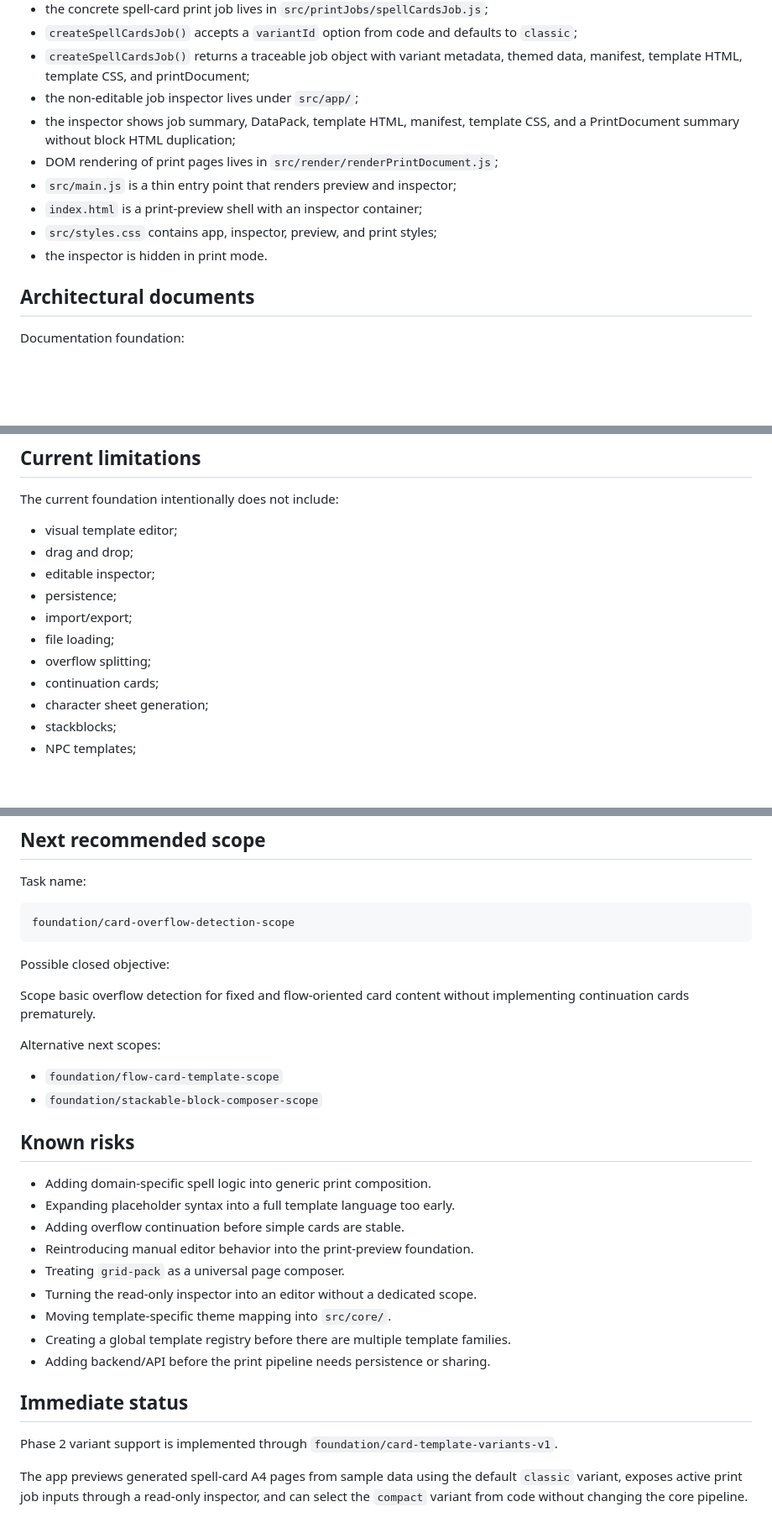
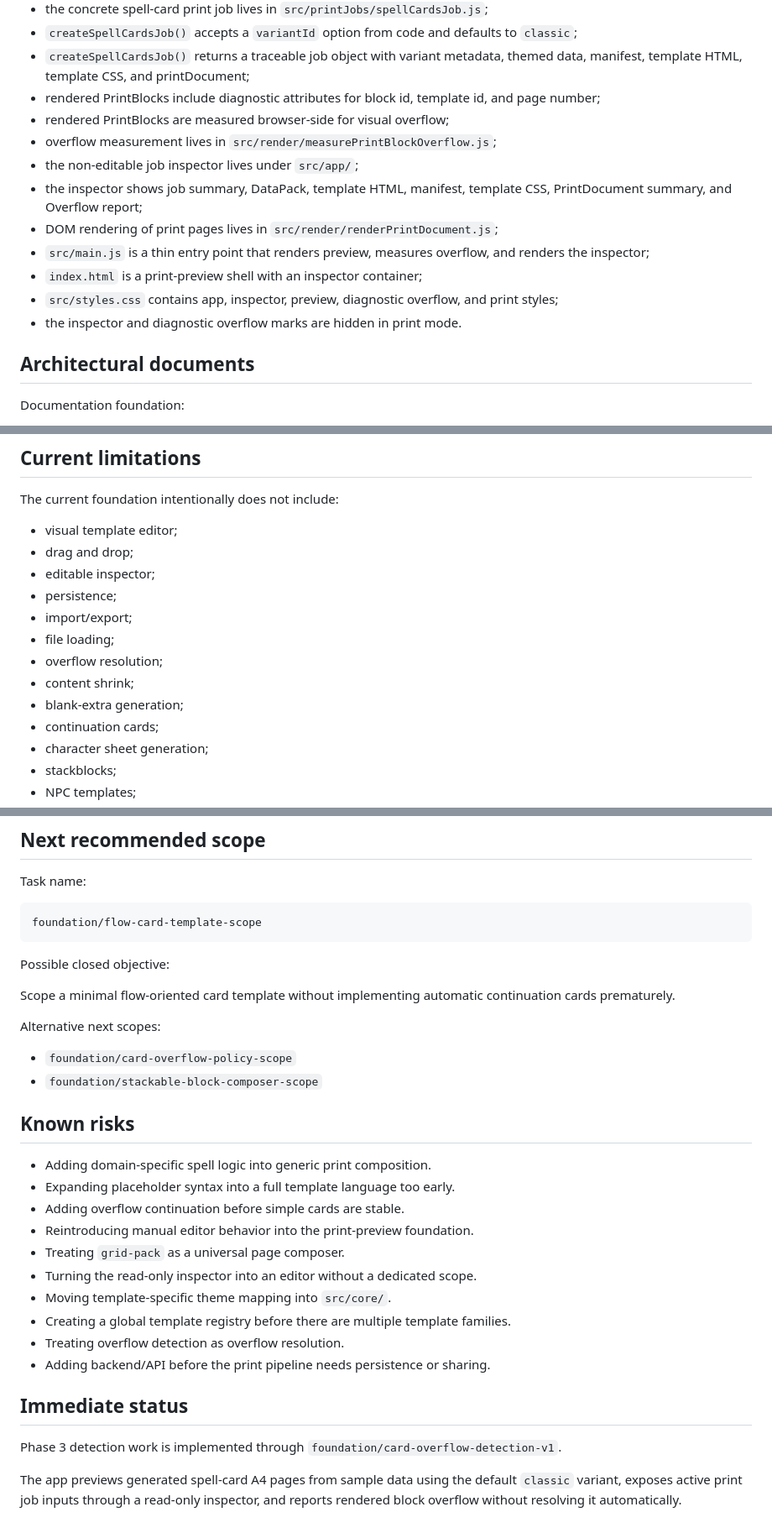
Before and after one commit to WalterDevIn/printable-rpg, a Markdown page: PROJECT_STATE.md, 3 parts joined by grey strips. Shown at 84% size. Rendered like a GitHub page; blank space fills up the shorter version.

Commit message:
docs: update state after overflow detection

````diff
--- a/PROJECT_STATE.md
+++ b/PROJECT_STATE.md
@@ -64,13 +66,16 @@ Completed behavior:
 - the concrete spell-card print job lives in `src/printJobs/spellCardsJob.js`;
 - `createSpellCardsJob()` accepts a `variantId` option from code and defaults to `classic`;
 - `createSpellCardsJob()` returns a traceable job object with variant metadata, themed data, manifest, template HTML, template CSS, and printDocument;
+- rendered PrintBlocks include diagnostic attributes for block id, template id, and page number;
+- rendered PrintBlocks are measured browser-side for visual overflow;
+- overflow measurement lives in `src/render/measurePrintBlockOverflow.js`;
 - the non-editable job inspector lives under `src/app/`;
-- the inspector shows job summary, DataPack, template HTML, manifest, template CSS, and a PrintDocument summary without block HTML duplication;
+- the inspector shows job summary, DataPack, template HTML, manifest, template CSS, PrintDocument summary, and Overflow report;
 - DOM rendering of print pages lives in `src/render/renderPrintDocument.js`;
-- `src/main.js` is a thin entry point that renders preview and inspector;
+- `src/main.js` is a thin entry point that renders preview, measures overflow, and renders the inspector;
 - `index.html` is a print-preview shell with an inspector container;
-- `src/styles.css` contains app, inspector, preview, and print styles;
-- the inspector is hidden in print mode.
+- `src/styles.css` contains app, inspector, preview, diagnostic overflow, and print styles;
+- the inspector and diagnostic overflow marks are hidden in print mode.
 
 ## Architectural documents
 
@@ -199,7 +217,9 @@ The current foundation intentionally does not include:
 - persistence;
 - import/export;
 - file loading;
-- overflow splitting;
+- overflow resolution;
+- content shrink;
+- blank-extra generation;
 - continuation cards;
 - character sheet generation;
 - stackblocks;
@@ -216,16 +236,16 @@ The current foundation intentionally does not include:
 Task name:
 
 ```text
-foundation/card-overflow-detection-scope
+foundation/flow-card-template-scope
 ```
 
 Possible closed objective:
 
-Scope basic overflow detection for fixed and flow-oriented card content without implementing continuation cards prematurely.
+Scope a minimal flow-oriented card template without implementing automatic continuation cards prematurely.
 
 Alternative next scopes:
 
-- `foundation/flow-card-template-scope`
+- `foundation/card-overflow-policy-scope`
 - `foundation/stackable-block-composer-scope`
 
 ## Known risks
@@ -238,10 +258,11 @@ Alternative next scopes:
 - Turning the read-only inspector into an editor without a dedicated scope.
 - Moving template-specific theme mapping into `src/core/`.
 - Creating a global template registry before there are multiple template families.
+- Treating overflow detection as overflow resolution.
 - Adding backend/API before the print pipeline needs persistence or sharing.
 
 ## Immediate status
 
-Phase 2 variant support is implemented through `foundation/card-template-variants-v1`.
+Phase 3 detection work is implemented through `foundation/card-overflow-detection-v1`.
 
-The app previews generated spell-card A4 pages from sample data using the default `classic` variant, exposes active print job inputs through a read-only inspector, and can select the `compact` variant from code without changing the core pipeline.
+The app previews generated spell-card A4 pages from sample data using the default `classic` variant, exposes active print job inputs through a read-only inspector, and reports rendered block overflow without resolving it automatically.
````
Also changed, not shown: other parts of PROJECT_STATE.md (+16 -1 lines).
